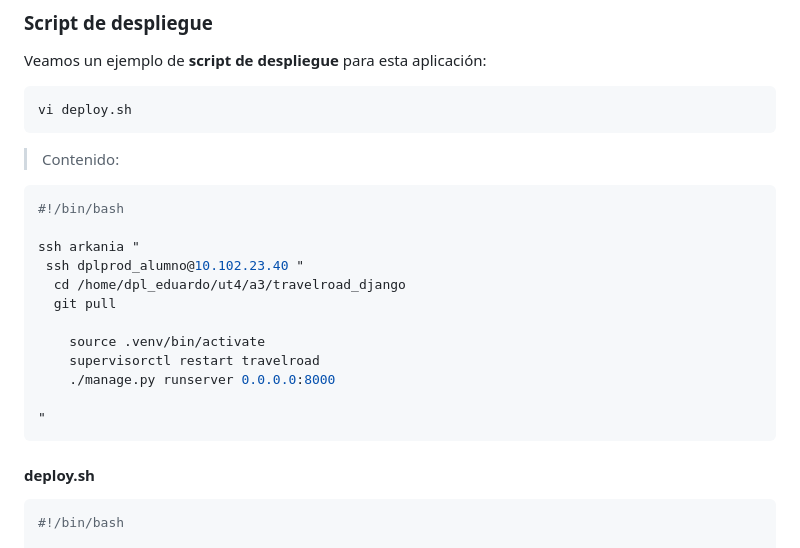
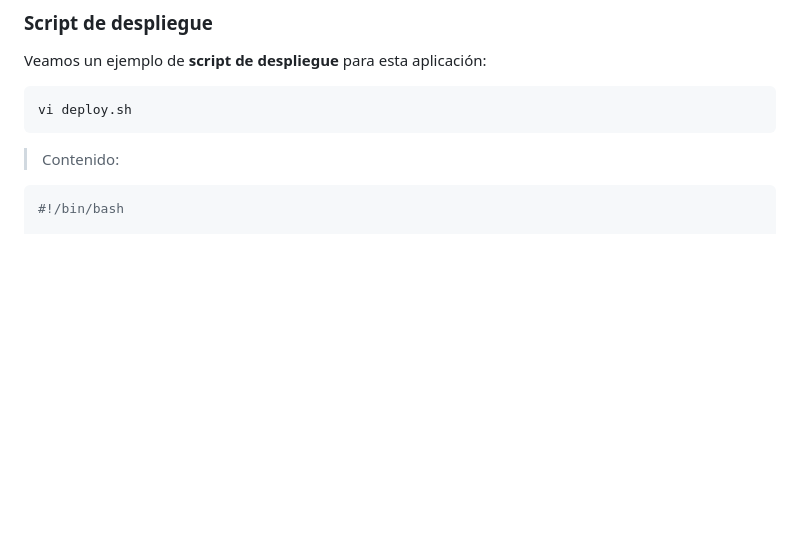
Before and after one commit to edumel20/dpl_eduardo, a Markdown page: ut4/a3/django.md, the part around the change. GitHub-like rendering; blank space fills up the shorter version.

````diff
--- a/ut4/a3/django.md
+++ b/ut4/a3/django.md
@@ -712,22 +712,6 @@ vi deploy.sh
 ```
 
 > Contenido:
-
-```bash
-#!/bin/bash
-
-ssh arkania "
- ssh dplprod_alumno@10.102.23.40 "
-  cd /home/dpl_eduardo/ut4/a3/travelroad_django
-  git pull
-
-	source .venv/bin/activate
-	supervisorctl restart travelroad
-	./manage.py runserver 0.0.0.0:8000
-
-"
-```
-#### deploy.sh
 ```bash
 #!/bin/bash
 
````
